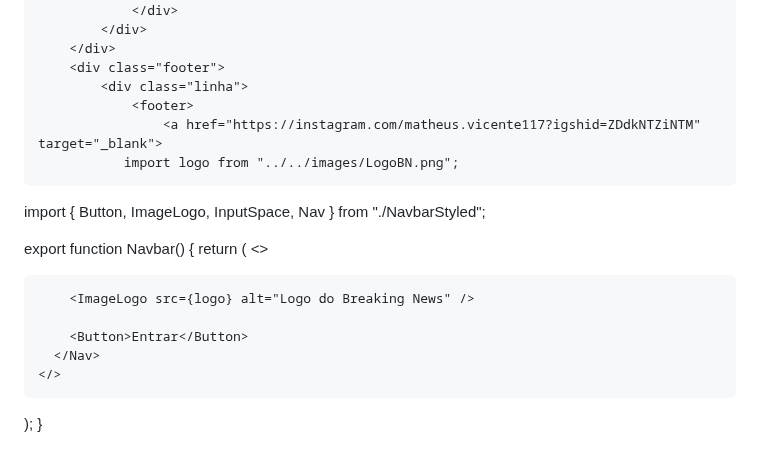
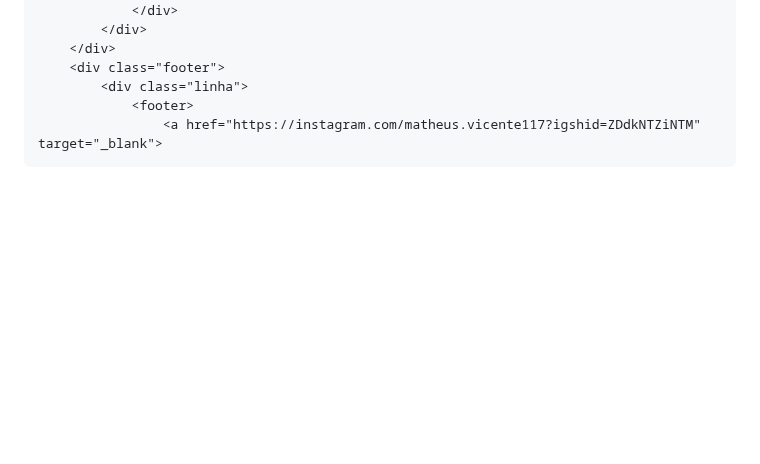
Before and after one commit to MatheusBB/Desenvolvimento, a Markdown page: README.md, the part around the change. Drawn GitHub-style; blank space fills up the shorter version.

```diff
--- a/README.md
+++ b/README.md
@@ -100,22 +100,3 @@
             <div class="linha">
                 <footer>
                     <a href="https://instagram.com/matheus.vicente117?igshid=ZDdkNTZiNTM" target="_blank">
-               import logo from "../../images/LogoBN.png";
-import { Button, ImageLogo, InputSpace, Nav } from "./NavbarStyled";
-
-export function Navbar() {
-  return (
-    <>
-      <Nav>
-        <InputSpace>
-          <i className="bi bi-search"></i>
-          <input type="text" placeholder="Pesquise por um título" />
-        </InputSpace>
-
-        <ImageLogo src={logo} alt="Logo do Breaking News" />
-
-        <Button>Entrar</Button>
-      </Nav>
-    </>
-  );
-}
```
